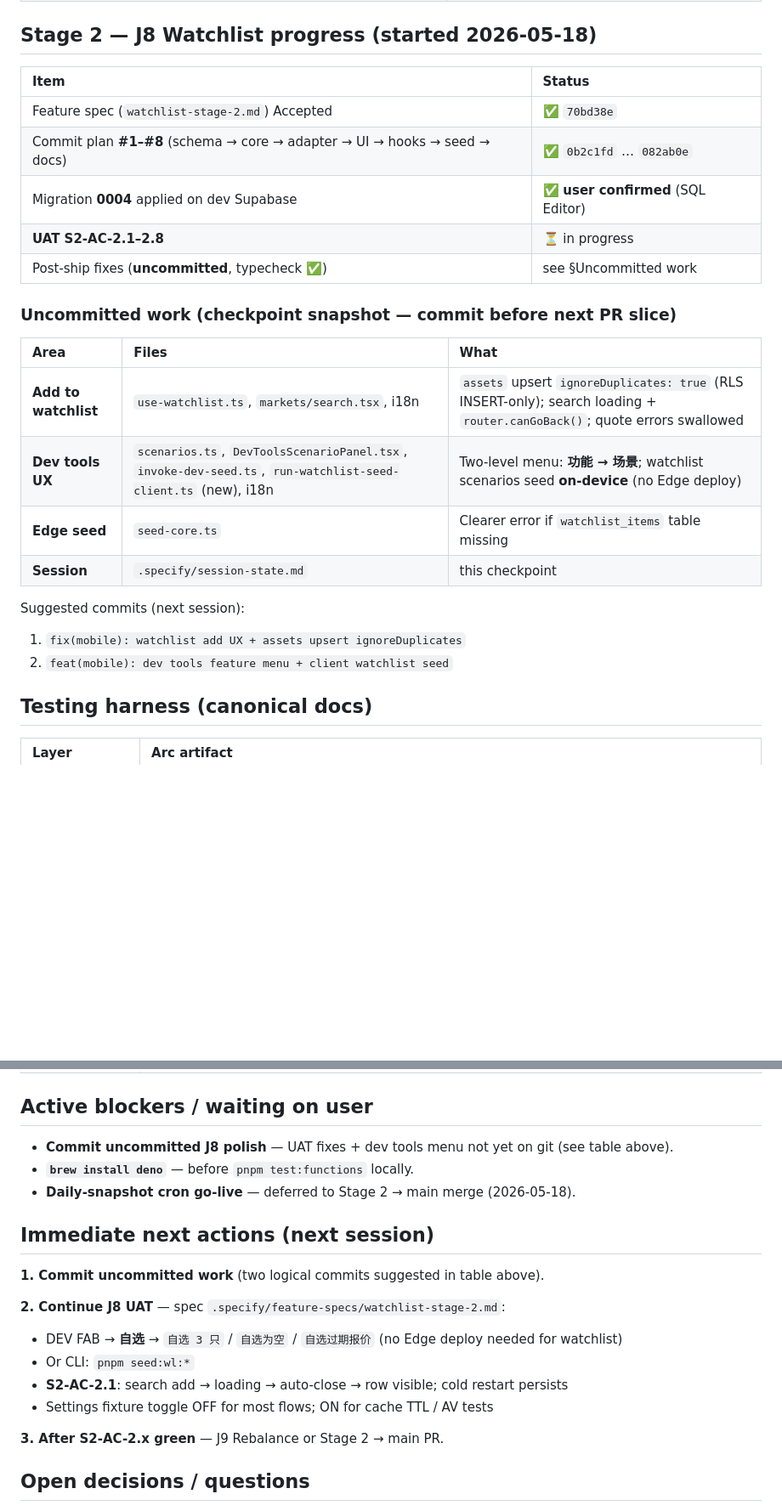
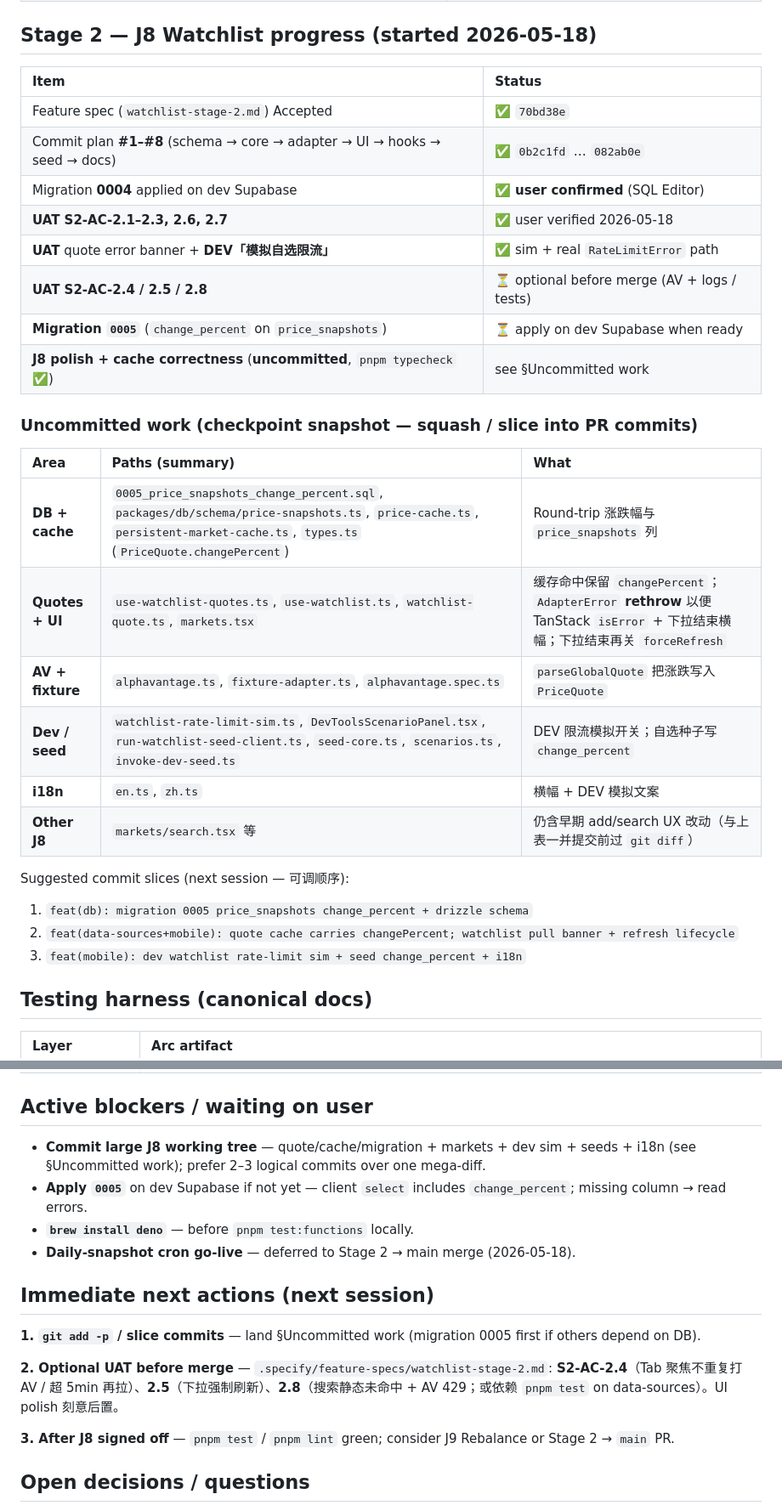
Before and after one commit to BoyangJiao/arc, a Markdown page: .specify/session-state.md, 2 parts joined by grey strips. Shown at 85% size. Rendered like a GitHub page; blank space fills up the shorter version.

Commit message:
chore(state): checkpoint — J8 watchlist cache + UAT sim status
- UAT: 2.1–2.3 / 2.6 / 2.7 + quote error banner + DEV rate-limit sim verified
- Remaining optional AC: 2.4 / 2.5 / 2.8; apply migration 0005 on dev DB
- Next: slice-commit uncommitted quote/cache/markets/dev-seed work

Co-authored-by: Cursor <cursoragent@cursor.com>

```diff
--- a/.specify/session-state.md
+++ b/.specify/session-state.md
@@ -37,27 +37,33 @@
 
 ## Stage 2 — J8 Watchlist progress (started 2026-05-18)
 
-| Item                                                                       | Status                             |
-| :------------------------------------------------------------------------- | :--------------------------------- |
-| Feature spec (`watchlist-stage-2.md`) Accepted                             | ✅ `70bd38e`                       |
-| Commit plan **#1–#8** (schema → core → adapter → UI → hooks → seed → docs) | ✅ `0b2c1fd` … `082ab0e`           |
-| Migration **0004** applied on dev Supabase                                 | ✅ **user confirmed** (SQL Editor) |
-| **UAT S2-AC-2.1–2.8**                                                      | ⏳ in progress                     |
-| Post-ship fixes (**uncommitted**, typecheck ✅)                            | see §Uncommitted work              |
+| Item                                                                       | Status                                       |
+| :------------------------------------------------------------------------- | :------------------------------------------- |
+| Feature spec (`watchlist-stage-2.md`) Accepted                             | ✅ `70bd38e`                                 |
+| Commit plan **#1–#8** (schema → core → adapter → UI → hooks → seed → docs) | ✅ `0b2c1fd` … `082ab0e`                     |
+| Migration **0004** applied on dev Supabase                                 | ✅ **user confirmed** (SQL Editor)           |
+| **UAT S2-AC-2.1–2.3, 2.6, 2.7**                                            | ✅ user verified 2026-05-18                  |
+| **UAT** quote error banner + **DEV「模拟自选限流」**                       | ✅ sim + real `RateLimitError` path          |
+| **UAT S2-AC-2.4 / 2.5 / 2.8**                                              | ⏳ optional before merge (AV + logs / tests) |
+| **Migration `0005`** (`change_percent` on `price_snapshots`)               | ⏳ apply on dev Supabase when ready          |
+| **J8 polish + cache correctness** (**uncommitted**, `pnpm typecheck` ✅)   | see §Uncommitted work                        |
 
-### Uncommitted work (checkpoint snapshot — commit before next PR slice)
+### Uncommitted work (checkpoint snapshot — squash / slice into PR commits)
 
-| Area                 | Files                                                                                                         | What                                                                                                                      |
-| :------------------- | :------------------------------------------------------------------------------------------------------------ | :------------------------------------------------------------------------------------------------------------------------ |
-| **Add to watchlist** | `use-watchlist.ts`, `markets/search.tsx`, i18n                                                                | `assets` upsert `ignoreDuplicates: true` (RLS INSERT-only); search loading + `router.canGoBack()`; quote errors swallowed |
-| **Dev tools UX**     | `scenarios.ts`, `DevToolsScenarioPanel.tsx`, `invoke-dev-seed.ts`, `run-watchlist-seed-client.ts` (new), i18n | Two-level menu: **功能 → 场景**; watchlist scenarios seed **on-device** (no Edge deploy)                                  |
-| **Edge seed**        | `seed-core.ts`                                                                                                | Clearer error if `watchlist_items` table missing                                                                          |
-| **Session**          | `.specify/session-state.md`                                                                                   | this checkpoint                                                                                                           |
+| Area             | Paths (summary)                                                                                                                                                             | What                                                                                                                         |
+| :--------------- | :-------------------------------------------------------------------------------------------------------------------------------------------------------------------------- | :--------------------------------------------------------------------------------------------------------------------------- |
+| **DB + cache**   | `0005_price_snapshots_change_percent.sql`, `packages/db/schema/price-snapshots.ts`, `price-cache.ts`, `persistent-market-cache.ts`, `types.ts` (`PriceQuote.changePercent`) | Round-trip 涨跌幅与 `price_snapshots` 列                                                                                     |
+| **Quotes + UI**  | `use-watchlist-quotes.ts`, `use-watchlist.ts`, `watchlist-quote.ts`, `markets.tsx`                                                                                          | 缓存命中保留 `changePercent`；`AdapterError` **rethrow** 以便 TanStack `isError` + 下拉结束横幅；下拉结束再关 `forceRefresh` |
+| **AV + fixture** | `alphavantage.ts`, `fixture-adapter.ts`, `alphavantage.spec.ts`                                                                                                             | `parseGlobalQuote` 把涨跌写入 `PriceQuote`                                                                                   |
+| **Dev / seed**   | `watchlist-rate-limit-sim.ts`, `DevToolsScenarioPanel.tsx`, `run-watchlist-seed-client.ts`, `seed-core.ts`, `scenarios.ts`, `invoke-dev-seed.ts`                            | DEV 限流模拟开关；自选种子写 `change_percent`                                                                                |
+| **i18n**         | `en.ts`, `zh.ts`                                                                                                                                                            | 横幅 + DEV 模拟文案                                                                                                          |
+| **Other J8**     | `markets/search.tsx` 等                                                                                                                                                     | 仍含早期 add/search UX 改动（与上表一并提交前过 `git diff`）                                                                 |
 
-Suggested commits (next session):
+Suggested commit slices (next session — 可调顺序):
 
-1. `fix(mobile): watchlist add UX + assets upsert ignoreDuplicates`
-2. `feat(mobile): dev tools feature menu + client watchlist seed`
+1. `feat(db): migration 0005 price_snapshots change_percent + drizzle schema`
+2. `feat(data-sources+mobile): quote cache carries changePercent; watchlist pull banner + refresh lifecycle`
+3. `feat(mobile): dev watchlist rate-limit sim + seed change_percent + i18n`
 
 ## Testing harness (canonical docs)
 
@@ -72,22 +78,18 @@ Suggested commits (next session):
 
 ## Active blockers / waiting on user
 
-- **Commit uncommitted J8 polish** — UAT fixes + dev tools menu not yet on git (see table above).
+- **Commit large J8 working tree** — quote/cache/migration + markets + dev sim + seeds + i18n (see §Uncommitted work); prefer 2–3 logical commits over one mega-diff.
+- **Apply `0005`** on dev Supabase if not yet — client `select` includes `change_percent`; missing column → read errors.
 - **`brew install deno`** — before `pnpm test:functions` locally.
 - **Daily-snapshot cron go-live** — deferred to Stage 2 → main merge (2026-05-18).
 
 ## Immediate next actions (next session)
 
-**1. Commit uncommitted work** (two logical commits suggested in table above).
+**1. `git add -p` / slice commits** — land §Uncommitted work (migration 0005 first if others depend on DB).
 
-**2. Continue J8 UAT** — spec `.specify/feature-specs/watchlist-stage-2.md`:
+**2. Optional UAT before merge** — `.specify/feature-specs/watchlist-stage-2.md`: **S2-AC-2.4**（Tab 聚焦不重复打 AV / 超 5min 再拉）、**2.5**（下拉强制刷新）、**2.8**（搜索静态未命中 + AV 429；或依赖 `pnpm test` on data-sources）。UI polish 刻意后置。
 
-- DEV FAB → **自选** → `自选 3 只` / `自选为空` / `自选过期报价` (no Edge deploy needed for watchlist)
-- Or CLI: `pnpm seed:wl:*`
-- **S2-AC-2.1**: search add → loading → auto-close → row visible; cold restart persists
-- Settings fixture toggle OFF for most flows; ON for cache TTL / AV tests
-
-**3. After S2-AC-2.x green** — J9 Rebalance or Stage 2 → main PR.
+**3. After J8 signed off** — `pnpm test` / `pnpm lint` green; consider J9 Rebalance or Stage 2 → `main` PR.
 
 ## Open decisions / questions
 
```
Also changed, not shown: other parts of .specify/session-state.md (+20 -17 lines).
